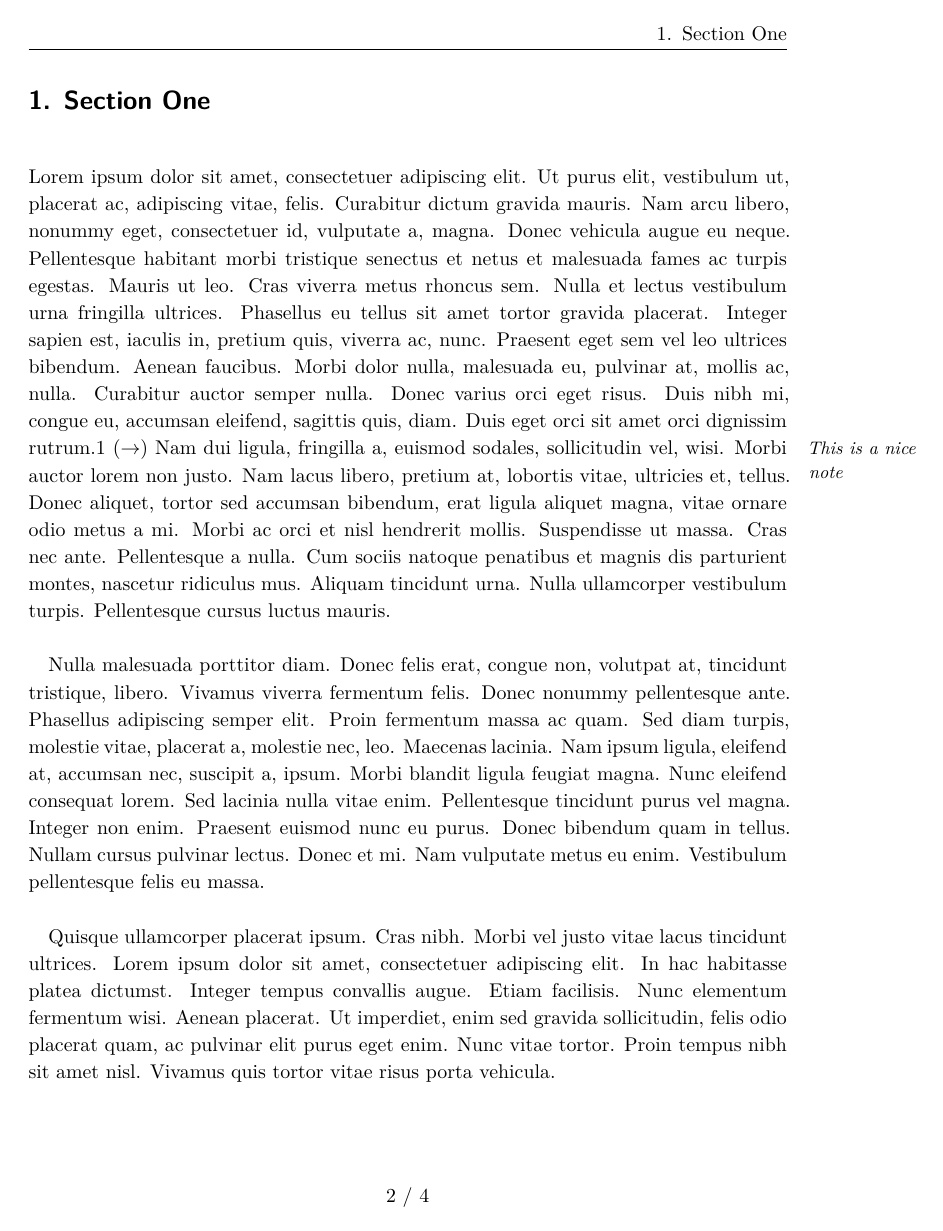
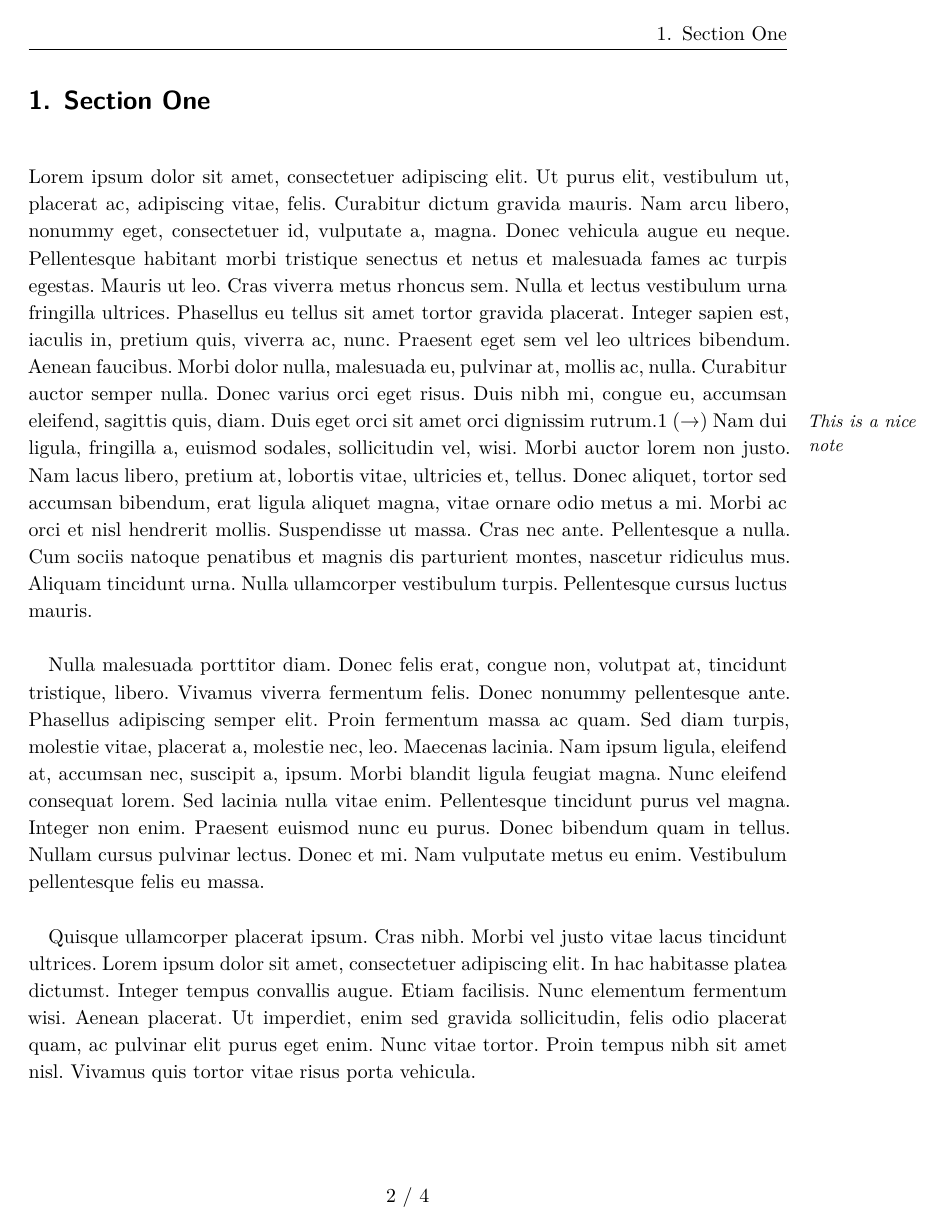
Before and after one commit to LukasPietzschmann/tex-classes, a LaTeX problem sheet (article/example.tex, which reads article/article.cls): page 5 of 7. Compiled offline with XeLaTeX.

Commit message:
[Article] Added sidenote option

```diff
--- a/article/article.cls
+++ b/article/article.cls
@@ -29,6 +29,8 @@
 \DeclareVoidOption{german}{
 	\@english@false
 }
+
+\DeclareBoolOption{sidenote}
 
 \ProcessKeyvalOptions*
 
@@ -192,8 +194,8 @@
 \renewcommand\fullref[1]{\hyperref[{#1}]{\autoref*{#1}~- \nameref*{#1}~\vpageref{#1}}}
 \newcommand\equref[1]{\hyperref[{#1}]{\autoref*{#1}}}
 \newcommand\emptypage{\clearpage\thispagestyle{empty}\mbox{}\clearpage}
-\newcommand\sidenote[1]{\unskip~\marginpar{\hspace{0pt}\raggedright\small\itshape #1}($\rightarrow$)}
-\newcommand\dash{\unskip\nobreak\thinspace\textendash\thinspace\ignorespaces}
+\newcommand\note[1]{\if@sidenote\sidenote{#1}\else\footnote{#1}\fi}
+\newcommand\sidenote[1]{\unskip~\marginpar{\hspace{0pt}\raggedright\small\itshape#1}(\textrightarrow)}
 
 
 %%%%%%%%%%%%%%%%%%%%%%%%%%%%%%%%%%%%%%%%%%%%%%%%%%%%%%%%%%%%%%%%%%%%%%%%%%%%%%%%%%%%%%%%%%
--- a/article/example.tex
+++ b/article/example.tex
@@ -1,4 +1,4 @@
-\documentclass[english]{article}
+\documentclass[german, sidenote]{article}
 
 \title{What an awesome Title for a Paper}
 \author{Lukas Pietzschmann}
```
Also changed, not shown: README.md.
